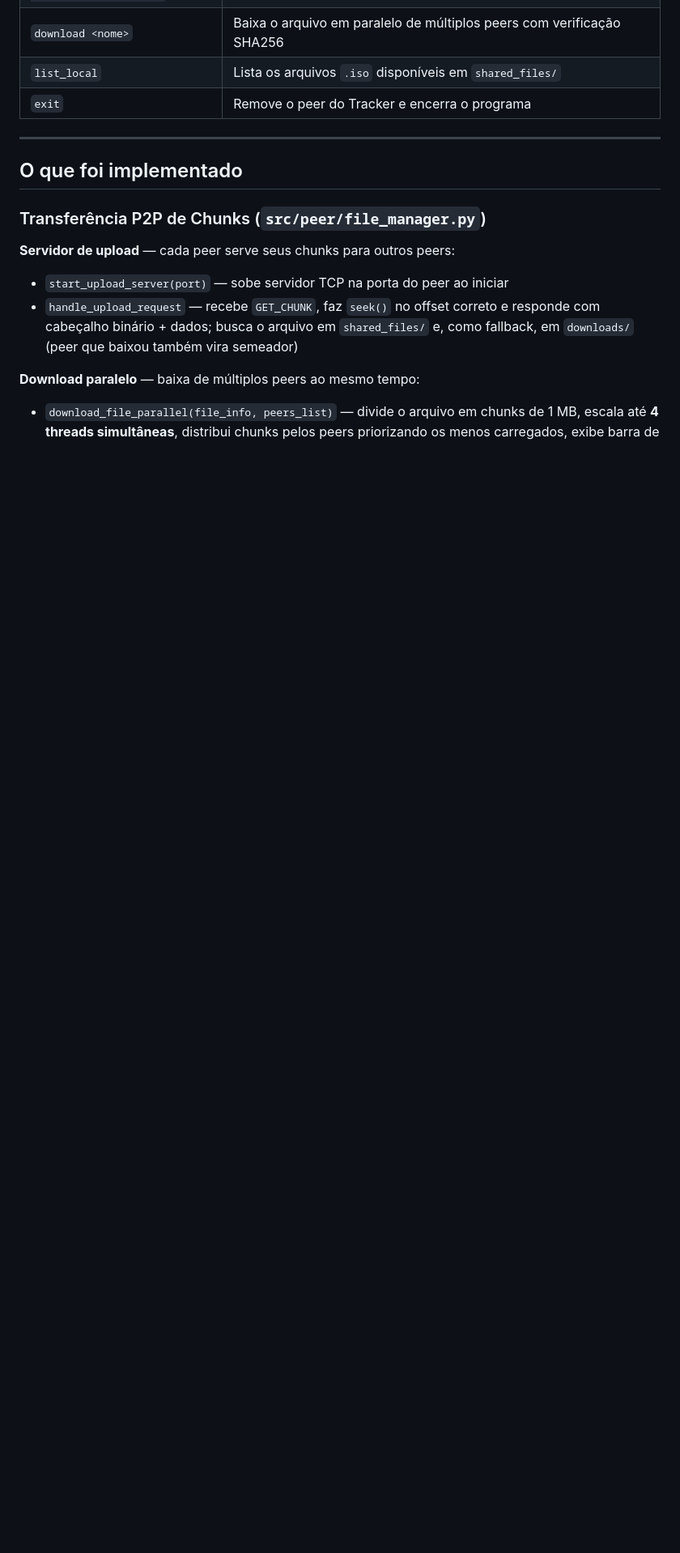
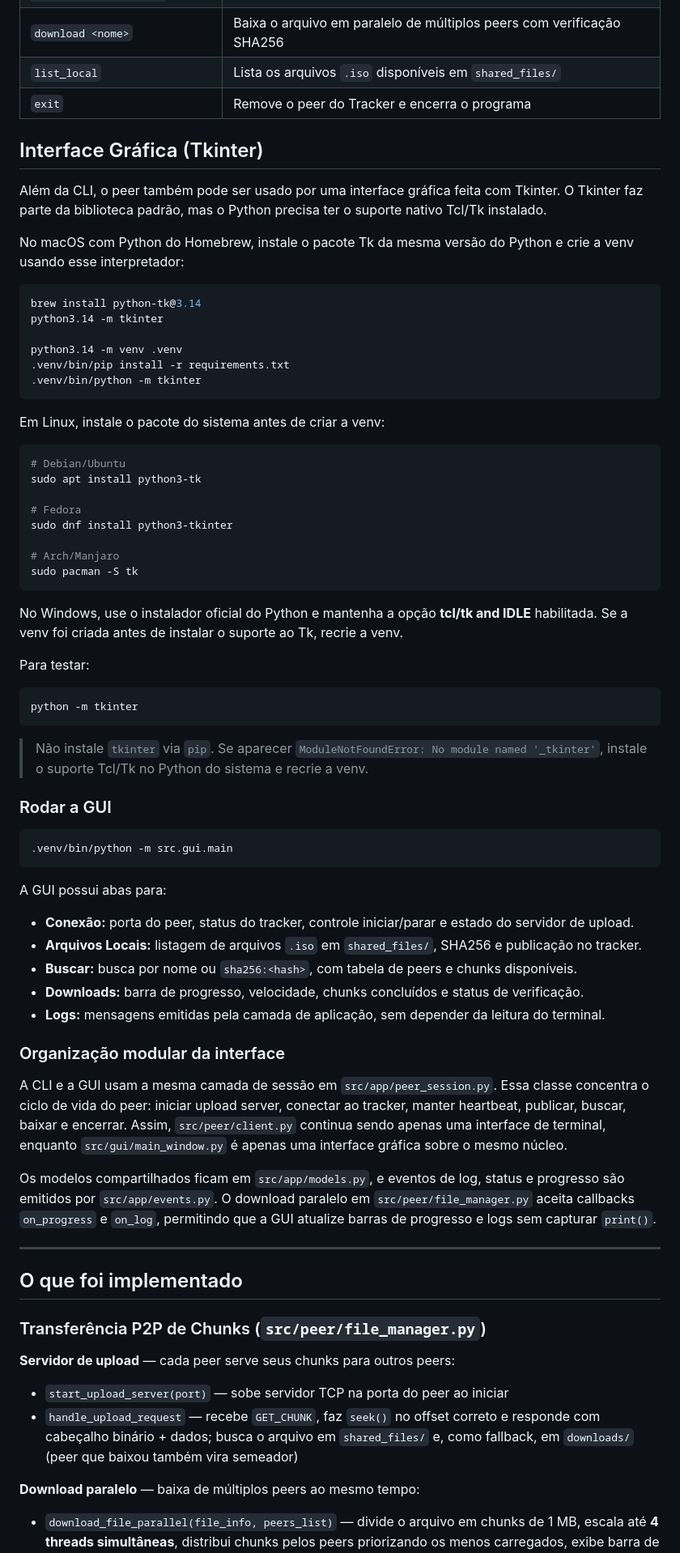
Before and after one commit to evelimbacury/P2P-IsoDistrib, a Markdown page: README.md, the part around the change. Shown at 81% size. Rendered like a GitHub page; blank space fills up the shorter version.

Commit message:
Document Tkinter GUI setup

````diff
--- a/README.md
+++ b/README.md
@@ -103,6 +103,78 @@ Após iniciar o `client.py`, o usuário tem acesso aos seguintes comandos:
 | `download <nome>` | Baixa o arquivo em paralelo de múltiplos peers com verificação SHA256 |
 | `list_local` | Lista os arquivos `.iso` disponíveis em `shared_files/` |
 | `exit` | Remove o peer do Tracker e encerra o programa |
+
+## Interface Gráfica (Tkinter)
+
+Além da CLI, o peer também pode ser usado por uma interface gráfica feita com
+Tkinter. O Tkinter faz parte da biblioteca padrão, mas o Python precisa ter o
+suporte nativo Tcl/Tk instalado.
+
+No macOS com Python do Homebrew, instale o pacote Tk da mesma versão do Python e
+crie a venv usando esse interpretador:
+
+```bash
+brew install python-tk@3.14
+python3.14 -m tkinter
+
+python3.14 -m venv .venv
+.venv/bin/pip install -r requirements.txt
+.venv/bin/python -m tkinter
+```
+
+Em Linux, instale o pacote do sistema antes de criar a venv:
+
+```bash
+# Debian/Ubuntu
+sudo apt install python3-tk
+
+# Fedora
+sudo dnf install python3-tkinter
+
+# Arch/Manjaro
+sudo pacman -S tk
+```
+
+No Windows, use o instalador oficial do Python e mantenha a opção **tcl/tk and
+IDLE** habilitada. Se a venv foi criada antes de instalar o suporte ao Tk,
+recrie a venv.
+
+Para testar:
+
+```bash
+python -m tkinter
+```
+
+> Não instale `tkinter` via `pip`. Se aparecer
+> `ModuleNotFoundError: No module named '_tkinter'`, instale o suporte Tcl/Tk no
+> Python do sistema e recrie a venv.
+
+### Rodar a GUI
+
+```bash
+.venv/bin/python -m src.gui.main
+```
+
+A GUI possui abas para:
+
+- **Conexão:** porta do peer, status do tracker, controle iniciar/parar e estado do servidor de upload.
+- **Arquivos Locais:** listagem de arquivos `.iso` em `shared_files/`, SHA256 e publicação no tracker.
+- **Buscar:** busca por nome ou `sha256:<hash>`, com tabela de peers e chunks disponíveis.
+- **Downloads:** barra de progresso, velocidade, chunks concluídos e status de verificação.
+- **Logs:** mensagens emitidas pela camada de aplicação, sem depender da leitura do terminal.
+
+### Organização modular da interface
+
+A CLI e a GUI usam a mesma camada de sessão em `src/app/peer_session.py`.
+Essa classe concentra o ciclo de vida do peer: iniciar upload server, conectar
+ao tracker, manter heartbeat, publicar, buscar, baixar e encerrar. Assim,
+`src/peer/client.py` continua sendo apenas uma interface de terminal, enquanto
+`src/gui/main_window.py` é apenas uma interface gráfica sobre o mesmo núcleo.
+
+Os modelos compartilhados ficam em `src/app/models.py`, e eventos de log,
+status e progresso são emitidos por `src/app/events.py`. O download paralelo em
+`src/peer/file_manager.py` aceita callbacks `on_progress` e `on_log`, permitindo
+que a GUI atualize barras de progresso e logs sem capturar `print()`.
 
 ---
 
````
Also changed, not shown: docs/peer-client-e-network.md (+11 -3 lines).
